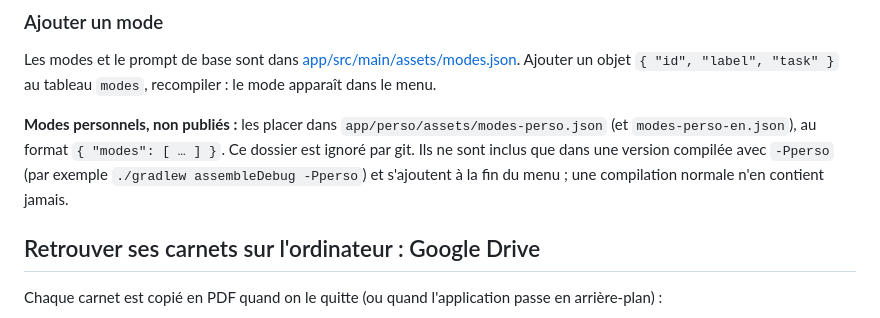
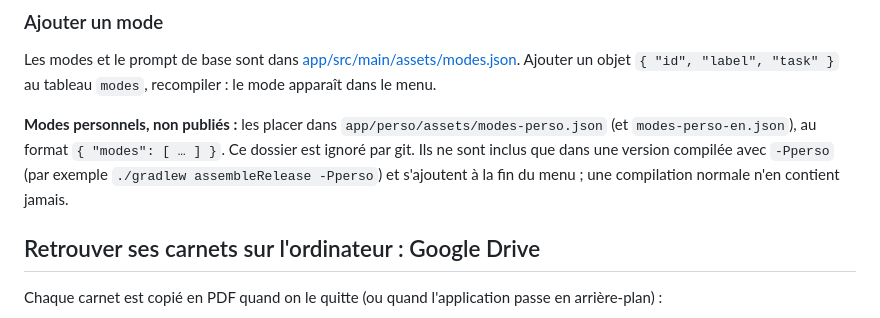
Before and after one commit to gaby974-cloud/plume, a Markdown page: README.fr.md, the part around the change. Rendered like a GitHub page.

Commit message:
Guide : la version perso se compile en assembleRelease -Pperso
Co-Authored-By: Claude Opus 5.5 <noreply@anthropic.com>

```diff
--- a/README.fr.md
+++ b/README.fr.md
@@ -115,7 +115,7 @@ Les règles de dessin (encre bleue, cases assez grandes pour écrire, texte lisi
 
 Les modes et le prompt de base sont dans [app/src/main/assets/modes.json](app/src/main/assets/modes.json). Ajouter un objet `{ "id", "label", "task" }` au tableau `modes`, recompiler : le mode apparaît dans le menu.
 
-**Modes personnels, non publiés :** les placer dans `app/perso/assets/modes-perso.json` (et `modes-perso-en.json`), au format `{ "modes": [ … ] }`. Ce dossier est ignoré par git. Ils ne sont inclus que dans une version compilée avec `-Pperso` (par exemple `./gradlew assembleDebug -Pperso`) et s'ajoutent à la fin du menu ; une compilation normale n'en contient jamais.
+**Modes personnels, non publiés :** les placer dans `app/perso/assets/modes-perso.json` (et `modes-perso-en.json`), au format `{ "modes": [ … ] }`. Ce dossier est ignoré par git. Ils ne sont inclus que dans une version compilée avec `-Pperso` (par exemple `./gradlew assembleRelease -Pperso`) et s'ajoutent à la fin du menu ; une compilation normale n'en contient jamais.
 
 ## Retrouver ses carnets sur l'ordinateur : Google Drive
 
```
